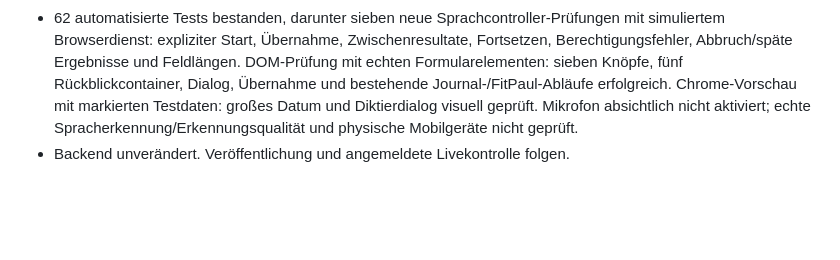
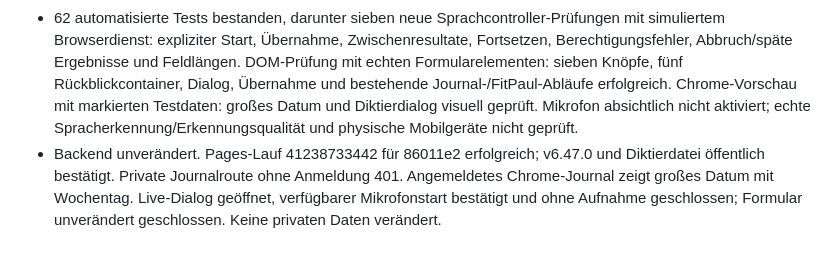
Before and after one commit to zkoberlin/zkoberlin.github.io, a Markdown page: docs/operations/live-verification-log.md, the part around the change. Drawn GitHub-style; blank space fills up the shorter version.

Commit message:
docs: record journal dictation UI live verification

```diff
--- a/docs/operations/live-verification-log.md
+++ b/docs/operations/live-verification-log.md
@@ -125,4 +125,4 @@ Dieses Protokoll hält gemeinsam durchgeführte Prüfungen produktiver Releases
 - Sieben „Einsprechen“-Knöpfe für Überschrift, freien Eintrag und fünf Rückblickfelder. Deutsches Browserdiktat (SpeechRecognition/webkitSpeechRecognition), kein API-Schlüssel und kein neuer Backenddienst. Dialog nennt vor dem bewussten Mikrofonstart mögliche Übertragung an den Browseranbieter. Keine Tonaufnahme im Hub. Quelle: https://developer.mozilla.org/en-US/docs/Web/API/SpeechRecognition (eingeschränkte Browserverfügbarkeit, möglicher servergestützter Dienst).
 - Erkannter Text bleibt zunächst im Prüfdialog, wird erst nach Stopp bearbeitbar und explizit ans gewählte Feld angehängt. Vorhandener Text wird nicht ersetzt; Feldgrenzen werden ohne Abschneiden geprüft. Start/Stopp, Fortsetzen, Korrektur und Schließen vorhanden. Schließen, Formularwechsel/-reset, Logout und Seitenwechsel beenden das Diktat; spätere Ergebnisse werden ignoriert. Bei versteckter Seite wird abgebrochen und vorhandener Prüftext bleibt erhalten. Ungespeicherter Prüftext löst beim Verlassen die Entwurfswarnung aus. Nicht unterstützte Browser erhalten einen Hinweis auf die Gerätediktierfunktion; keine falsche Funktionszusage.
 - 62 automatisierte Tests bestanden, darunter sieben neue Sprachcontroller-Prüfungen mit simuliertem Browserdienst: expliziter Start, Übernahme, Zwischenresultate, Fortsetzen, Berechtigungsfehler, Abbruch/späte Ergebnisse und Feldlängen. DOM-Prüfung mit echten Formularelementen: sieben Knöpfe, fünf Rückblickcontainer, Dialog, Übernahme und bestehende Journal-/FitPaul-Abläufe erfolgreich. Chrome-Vorschau mit markierten Testdaten: großes Datum und Diktierdialog visuell geprüft. Mikrofon absichtlich nicht aktiviert; echte Spracherkennung/Erkennungsqualität und physische Mobilgeräte nicht geprüft.
-- Backend unverändert. Veröffentlichung und angemeldete Livekontrolle folgen.
+- Backend unverändert. Pages-Lauf 41238733442 für 86011e2 erfolgreich; v6.47.0 und Diktierdatei öffentlich bestätigt. Private Journalroute ohne Anmeldung 401. Angemeldetes Chrome-Journal zeigt großes Datum mit Wochentag. Live-Dialog geöffnet, verfügbarer Mikrofonstart bestätigt und ohne Aufnahme geschlossen; Formular unverändert geschlossen. Keine privaten Daten verändert.
```
